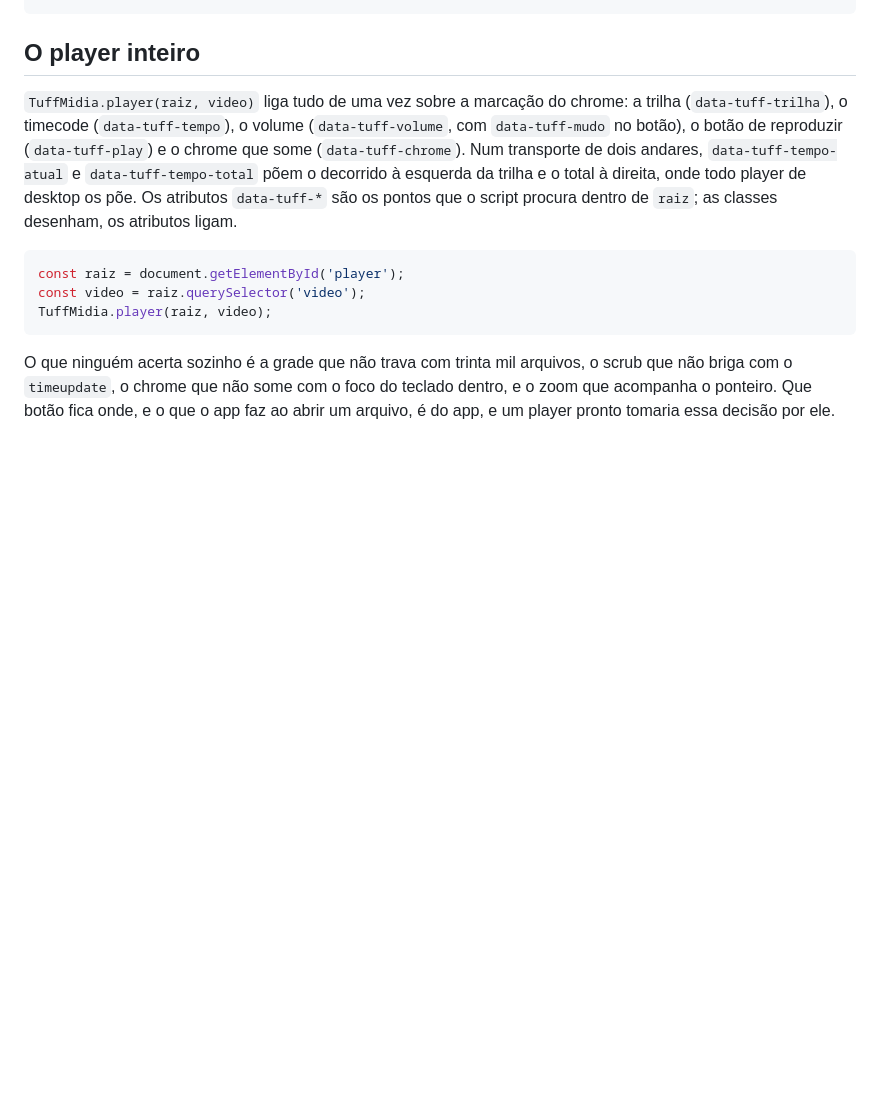
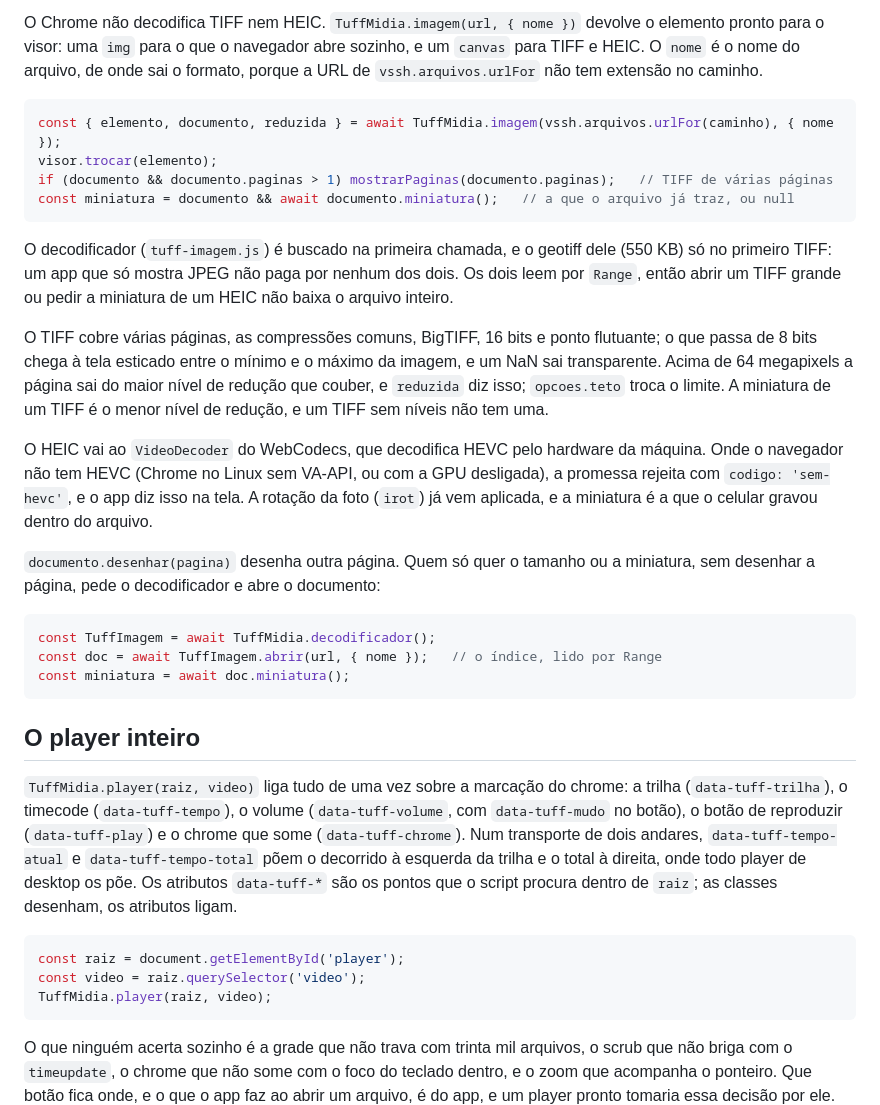
Before and after one commit to colabhd/vssh-sdk, a Markdown page: docs/aparencia/midia.md, the part around one of its changes. GitHub-like rendering; blank space fills up the shorter version.

````diff
--- a/docs/aparencia/midia.md
+++ b/docs/aparencia/midia.md
@@ -159,3 +208,37 @@ botaoUmParaUm.onclick = () => visor.cem();   // 1:1
+O Chrome não decodifica TIFF nem HEIC. `TuffMidia.imagem(url, { nome })` devolve o elemento
+pronto para o visor: uma `img` para o que o navegador abre sozinho, e um `canvas` para TIFF e HEIC.
+O `nome` é o nome do arquivo, de onde sai o formato, porque a URL de `vssh.arquivos.urlFor` não
+tem extensão no caminho.
+
+```js
+const { elemento, documento, reduzida } = await TuffMidia.imagem(vssh.arquivos.urlFor(caminho), { nome });
+visor.trocar(elemento);
+if (documento && documento.paginas > 1) mostrarPaginas(documento.paginas);   // TIFF de várias páginas
+const miniatura = documento && await documento.miniatura();   // a que o arquivo já traz, ou null
+```
+
+O decodificador (`tuff-imagem.js`) é buscado na primeira chamada, e o geotiff dele (550 KB) só no
+primeiro TIFF: um app que só mostra JPEG não paga por nenhum dos dois. Os dois leem por `Range`,
+então abrir um TIFF grande ou pedir a miniatura de um HEIC não baixa o arquivo inteiro.
+
+O TIFF cobre várias páginas, as compressões comuns, BigTIFF, 16 bits e ponto flutuante; o que
+passa de 8 bits chega à tela esticado entre o mínimo e o máximo da imagem, e um NaN sai
+transparente. Acima de 64 megapixels a página sai do maior nível de redução que couber, e
+`reduzida` diz isso; `opcoes.teto` troca o limite. A miniatura de um TIFF é o menor nível de
+redução, e um TIFF sem níveis não tem uma.
+
+O HEIC vai ao `VideoDecoder` do WebCodecs, que decodifica HEVC pelo hardware da máquina. Onde o
+navegador não tem HEVC (Chrome no Linux sem VA-API, ou com a GPU desligada), a promessa rejeita
+com `codigo: 'sem-hevc'`, e o app diz isso na tela. A rotação da foto (`irot`) já vem aplicada, e
+a miniatura é a que o celular gravou dentro do arquivo.
+
+`documento.desenhar(pagina)` desenha outra página. Quem só quer o tamanho ou a miniatura, sem
+desenhar a página, pede o decodificador e abre o documento:
+
+```js
+const TuffImagem = await TuffMidia.decodificador();
+const doc = await TuffImagem.abrir(url, { nome });   // o índice, lido por Range
+const miniatura = await doc.miniatura();
 ```
 
 ## O player inteiro
````
Also changed, not shown: other parts of docs/aparencia/midia.md (+56 -7 lines), docs/aparencia/o-tuff.md (+1 -0 lines).
